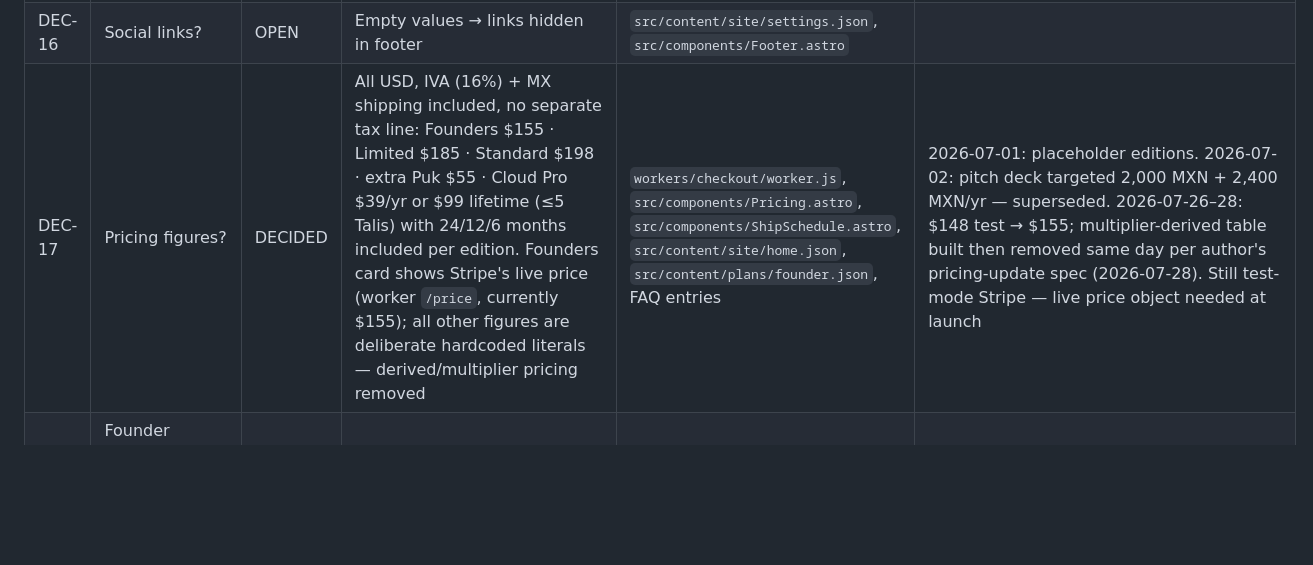
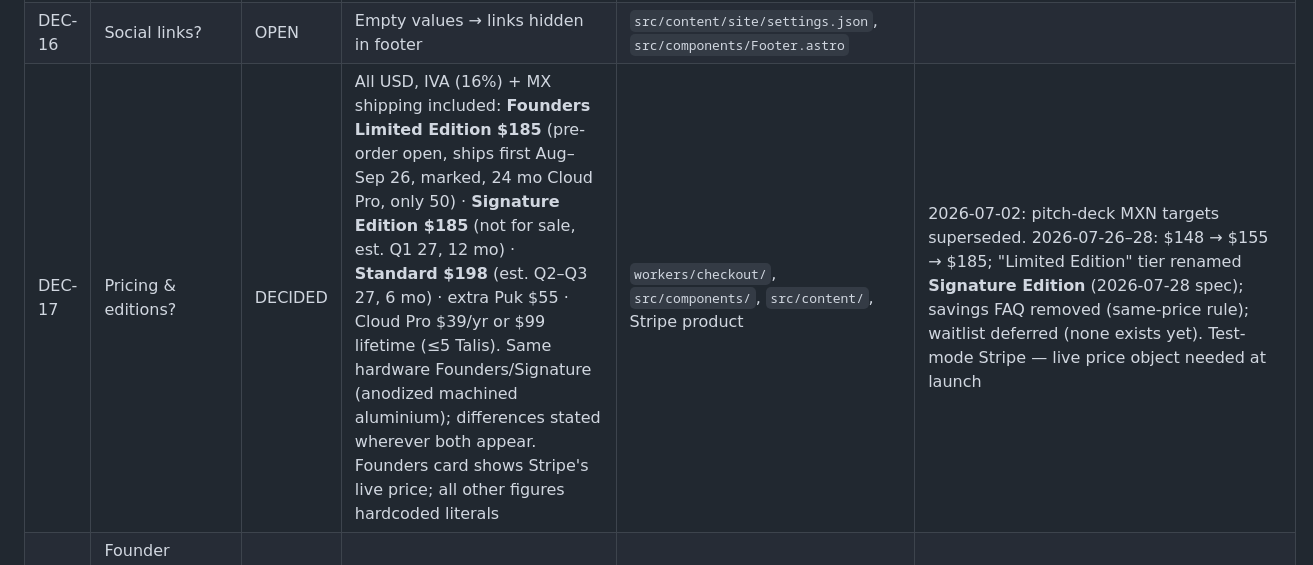
Before and after one commit to XLabRD/XLB-TALI-WEBSITE, a Markdown page: DECISIONS.md, the part around the change. GitHub-like rendering; blank space fills up the shorter version.

Commit message:
Ledger: DEC-17 editions & pricing update
Co-Authored-By: Claude Fable 5 <noreply@anthropic.com>

```diff
--- a/DECISIONS.md
+++ b/DECISIONS.md
@@ -27,7 +27,7 @@ Statuses: **OPEN** (deferred, default in effect) · **DECIDED** ·
 | DEC-14 | Git remote? | DECIDED | `git@github.com:XLabRD/XLB-TALI-WEBSITE.git` (X-Lab org) | `.github/workflows/deploy.yml` | 2026-07-23: initial push to main. Pending owner actions: Pages Source = GitHub Actions, custom domain tali.my + Enforce HTTPS, DNS A records (185.199.108–111.153), org domain verification |
 | DEC-15 | Analytics? | OPEN | None (fastest, no consent banner) | — | If wanted: Plausible/Fathom/GoatCounter over GA4 |
 | DEC-16 | Social links? | OPEN | Empty values → links hidden in footer | `src/content/site/settings.json`, `src/components/Footer.astro` | |
-| DEC-17 | Pricing figures? | DECIDED | All USD, IVA (16%) + MX shipping included, no separate tax line: Founders $155 · Limited $185 · Standard $198 · extra Puk $55 · Cloud Pro $39/yr or $99 lifetime (≤5 Talis) with 24/12/6 months included per edition. Founders card shows Stripe's live price (worker `/price`, currently $155); all other figures are deliberate hardcoded literals — derived/multiplier pricing removed | `workers/checkout/worker.js`, `src/components/Pricing.astro`, `src/components/ShipSchedule.astro`, `src/content/site/home.json`, `src/content/plans/founder.json`, FAQ entries | 2026-07-01: placeholder editions. 2026-07-02: pitch deck targeted 2,000 MXN + 2,400 MXN/yr — superseded. 2026-07-26–28: $148 test → $155; multiplier-derived table built then removed same day per author's pricing-update spec (2026-07-28). Still test-mode Stripe — live price object needed at launch |
+| DEC-17 | Pricing & editions? | DECIDED | All USD, IVA (16%) + MX shipping included: **Founders Limited Edition $185** (pre-order open, ships first Aug–Sep 26, marked, 24 mo Cloud Pro, only 50) · **Signature Edition $185** (not for sale, est. Q1 27, 12 mo) · **Standard $198** (est. Q2–Q3 27, 6 mo) · extra Puk $55 · Cloud Pro $39/yr or $99 lifetime (≤5 Talis). Same hardware Founders/Signature (anodized machined aluminium); differences stated wherever both appear. Founders card shows Stripe's live price; all other figures hardcoded literals | `workers/checkout/`, `src/components/`, `src/content/`, Stripe product | 2026-07-02: pitch-deck MXN targets superseded. 2026-07-26–28: $148 → $155 → $185; "Limited Edition" tier renamed **Signature Edition** (2026-07-28 spec); savings FAQ removed (same-price rule); waitlist deferred (none exists yet). Test-mode Stripe — live price object needed at launch |
 | DEC-20 | Founder Edition bundle details (Puk count, numbering, perks)? | OPEN | Placeholder: 1 display + 2 Puks, individually numbered, lifetime priority support | `src/content/plans/founder.json` | Contents are my invention — confirm or edit in Keystatic |
 | DEC-18 | App store links? | OPEN | App section with 3 real screenshots, no store badges/links yet | `src/components/AppShowcase.astro`, `public/images/app-*.jpg` | Add badges when the app ships publicly. 2026-07-02: screenshots (IMG_8292–8294) integrated; IMG_8295/8296 (settings, alerts) unused |
 | DEC-19 | Product photography? | REVISED | Real prototype photo (rotated/cropped from `IMG_6381.jpeg`) in the hero | `public/images/tali-prototype.jpg`, `src/components/Hero.astro` | 2026-07-02: replaced CSS mock with author's photo. `DeviceMock.astro` kept unused as fallback. 7 product videos (.MOV) exist in `~/Desktop/Assets` — unpublished, would need transcoding for web |
```
